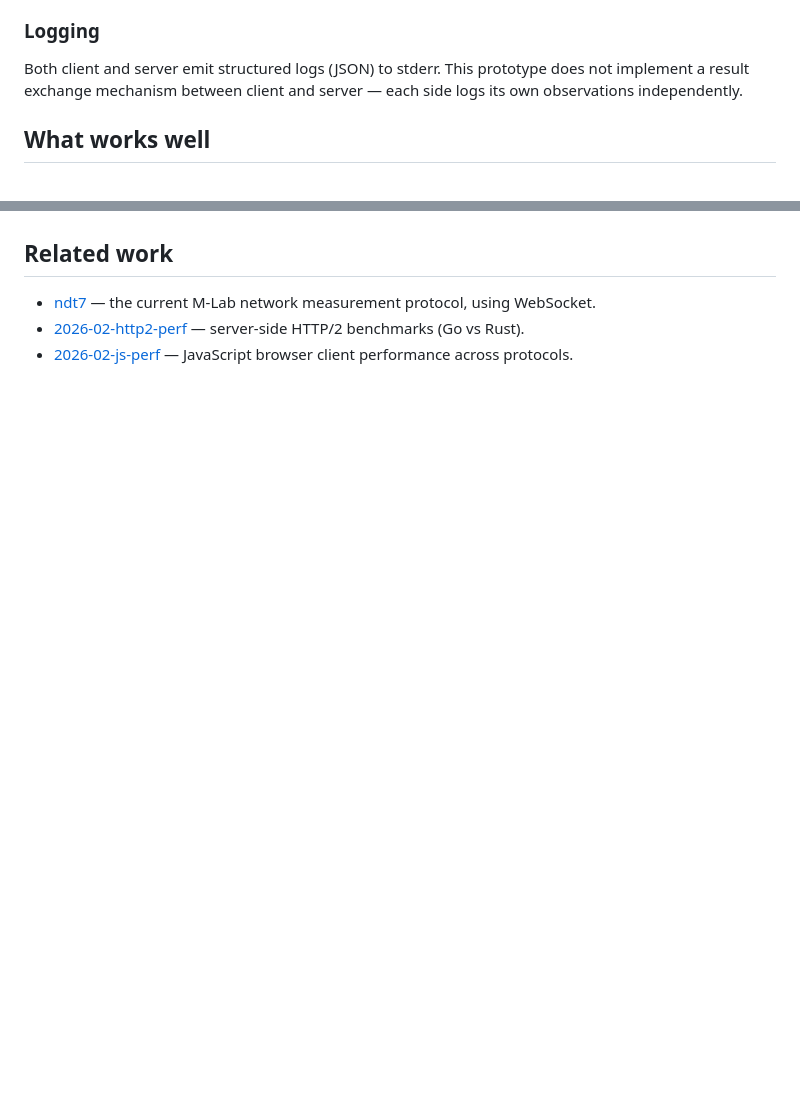
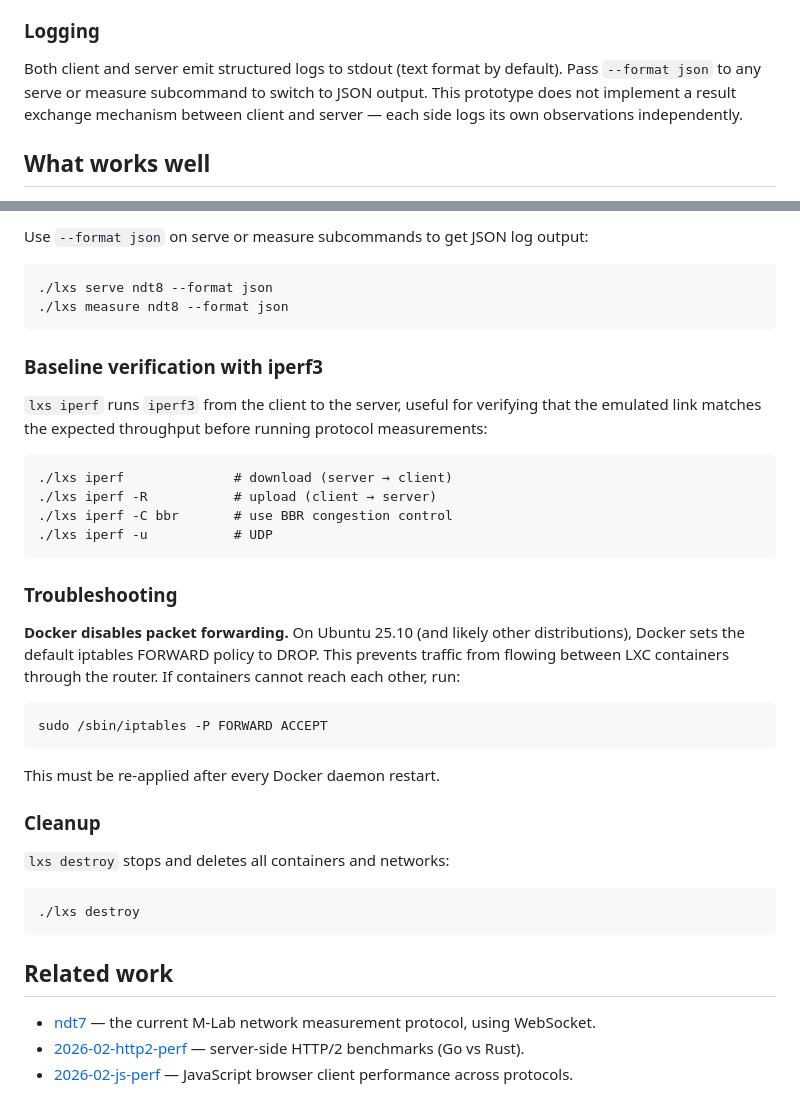
Before and after one commit to bassosimone/2026-02-provlima, a Markdown page: README.md, 2 parts joined by grey strips. GitHub-like rendering; blank space fills up the shorter version.

````diff
--- a/README.md
+++ b/README.md
@@ -65,9 +65,11 @@ are bloated, probe RTT increases dramatically.
 
 ### Logging
 
-Both client and server emit structured logs (JSON) to stderr. This
-prototype does not implement a result exchange mechanism between
-client and server — each side logs its own observations independently.
+Both client and server emit structured logs to stdout (text format by
+default). Pass `--format json` to any serve or measure subcommand to
+switch to JSON output. This prototype does not implement a result
+exchange mechanism between client and server — each side logs its own
+observations independently.
 
 ## What works well
 
@@ -233,3 +324,44 @@ bufferbloat variants), lxs launcher.*
+Use `--format json` on serve or measure subcommands to get JSON log
+output:
+
+```
+./lxs serve ndt8 --format json
+./lxs measure ndt8 --format json
+```
+
+### Baseline verification with iperf3
+
+`lxs iperf` runs `iperf3` from the client to the server, useful for
+verifying that the emulated link matches the expected throughput before
+running protocol measurements:
+
+```
+./lxs iperf              # download (server → client)
+./lxs iperf -R           # upload (client → server)
+./lxs iperf -C bbr       # use BBR congestion control
+./lxs iperf -u           # UDP
+```
+
+### Troubleshooting
+
+**Docker disables packet forwarding.** On Ubuntu 25.10 (and likely
+other distributions), Docker sets the default iptables FORWARD policy
+to DROP. This prevents traffic from flowing between LXC containers
+through the router. If containers cannot reach each other, run:
+
+```
+sudo /sbin/iptables -P FORWARD ACCEPT
+```
+
+This must be re-applied after every Docker daemon restart.
+
+### Cleanup
+
+`lxs destroy` stops and deletes all containers and networks:
+
+```
+./lxs destroy
+```
 
 ## Related work
 
````
Also changed, not shown: other parts of README.md (+91 -2 lines).
